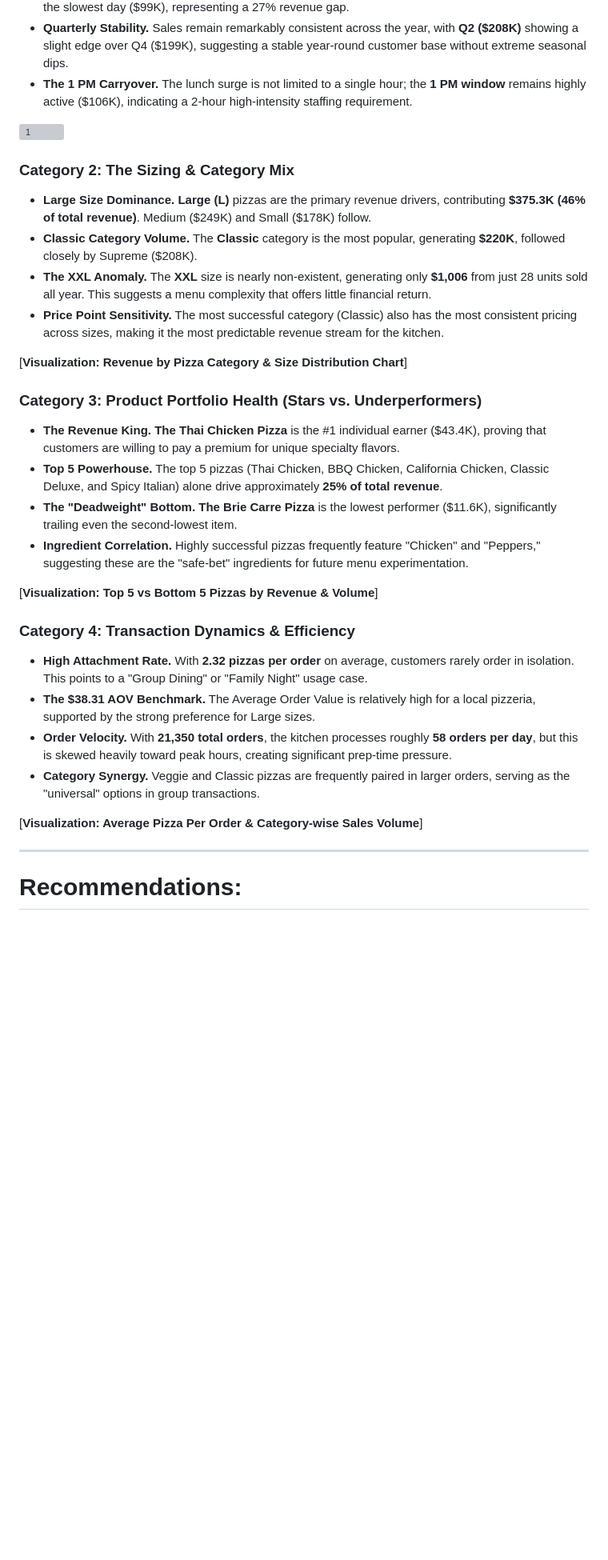
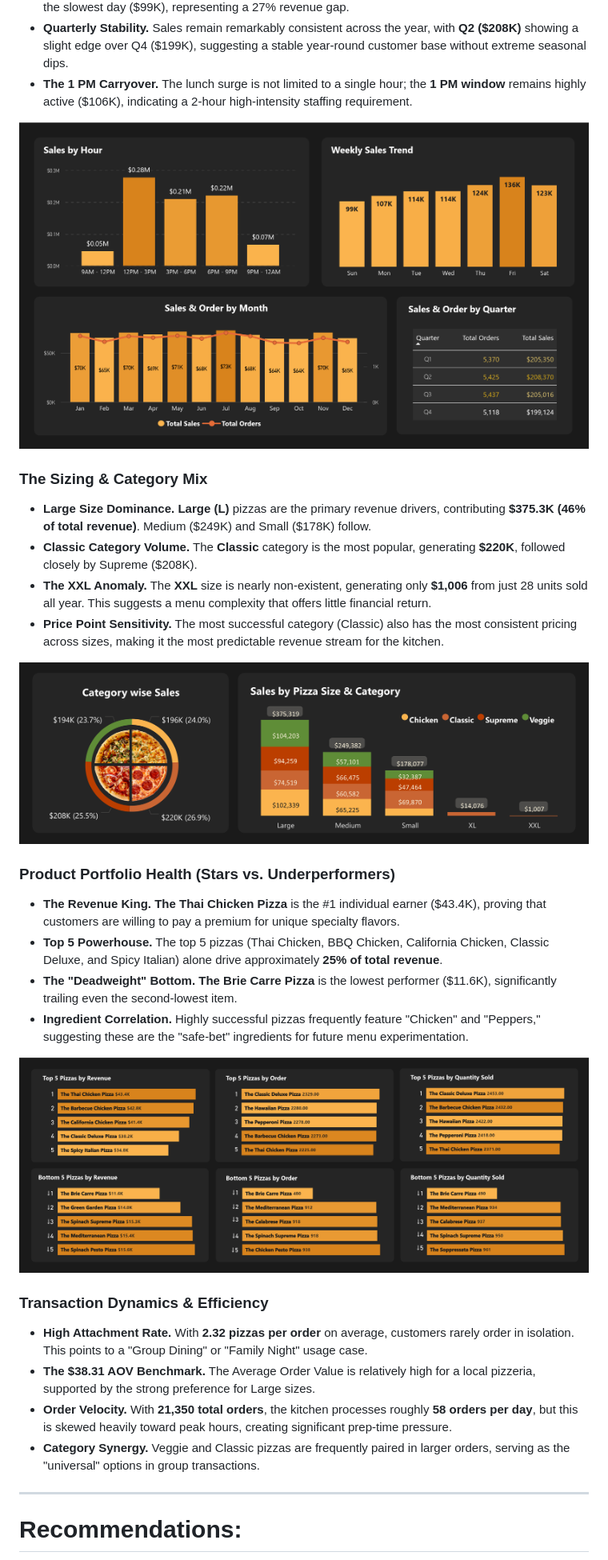
Before and after one commit to mehedibhai101/Annual_Sales_Analytics_Report, a Markdown page: README.md, the part around the change. Shown at 80% size. Rendered like a GitHub page; blank space fills up the shorter version; grey boxes are pictures that could not be loaded.

```diff
--- a/README.md
+++ b/README.md
@@ -52,34 +52,32 @@ Maria’s Kitchen is a high-velocity operation generating **$817.8K in revenue**
 * **Quarterly Stability.** Sales remain remarkably consistent across the year, with **Q2 ($208K)** showing a slight edge over Q4 ($199K), suggesting a stable year-round customer base without extreme seasonal dips.
 * **The 1 PM Carryover.** The lunch surge is not limited to a single hour; the **1 PM window** remains highly active ($106K), indicating a 2-hour high-intensity staffing requirement.
 
-![1](Dashboard/assets/images.pdf)
+![1](Dashboard/assets/Picture1.png)
 
-### Category 2: The Sizing & Category Mix
+### The Sizing & Category Mix
 
 * **Large Size Dominance.** **Large (L)** pizzas are the primary revenue drivers, contributing **$375.3K (46% of total revenue)**. Medium ($249K) and Small ($178K) follow.
 * **Classic Category Volume.** The **Classic** category is the most popular, generating **$220K**, followed closely by Supreme ($208K).
 * **The XXL Anomaly.** The **XXL** size is nearly non-existent, generating only **$1,006** from just 28 units sold all year. This suggests a menu complexity that offers little financial return.
 * **Price Point Sensitivity.** The most successful category (Classic) also has the most consistent pricing across sizes, making it the most predictable revenue stream for the kitchen.
 
-[**Visualization: Revenue by Pizza Category & Size Distribution Chart**]
+![2](Dashboard/assets/Picture2.png)
 
-### Category 3: Product Portfolio Health (Stars vs. Underperformers)
+### Product Portfolio Health (Stars vs. Underperformers)
 
 * **The Revenue King.** **The Thai Chicken Pizza** is the #1 individual earner ($43.4K), proving that customers are willing to pay a premium for unique specialty flavors.
 * **Top 5 Powerhouse.** The top 5 pizzas (Thai Chicken, BBQ Chicken, California Chicken, Classic Deluxe, and Spicy Italian) alone drive approximately **25% of total revenue**.
 * **The "Deadweight" Bottom.** **The Brie Carre Pizza** is the lowest performer ($11.6K), significantly trailing even the second-lowest item.
 * **Ingredient Correlation.** Highly successful pizzas frequently feature "Chicken" and "Peppers," suggesting these are the "safe-bet" ingredients for future menu experimentation.
 
-[**Visualization: Top 5 vs Bottom 5 Pizzas by Revenue & Volume**]
+![3](Dashboard/assets/Picture3.png)
 
-### Category 4: Transaction Dynamics & Efficiency
+### Transaction Dynamics & Efficiency
 
 * **High Attachment Rate.** With **2.32 pizzas per order** on average, customers rarely order in isolation. This points to a "Group Dining" or "Family Night" usage case.
 * **The $38.31 AOV Benchmark.** The Average Order Value is relatively high for a local pizzeria, supported by the strong preference for Large sizes.
 * **Order Velocity.** With **21,350 total orders**, the kitchen processes roughly **58 orders per day**, but this is skewed heavily toward peak hours, creating significant prep-time pressure.
 * **Category Synergy.** Veggie and Classic pizzas are frequently paired in larger orders, serving as the "universal" options in group transactions.
-
-[**Visualization: Average Pizza Per Order & Category-wise Sales Volume**]
 
 ---
 
```
